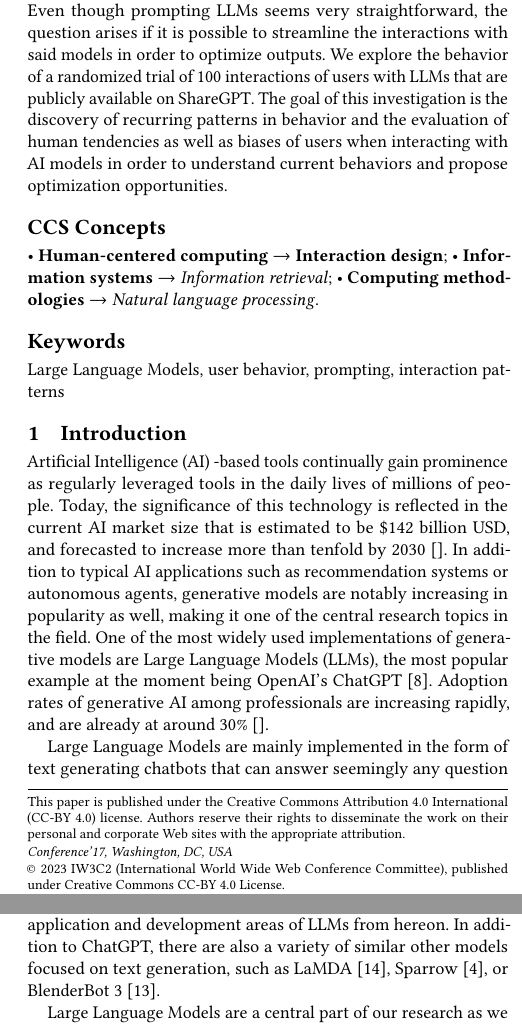
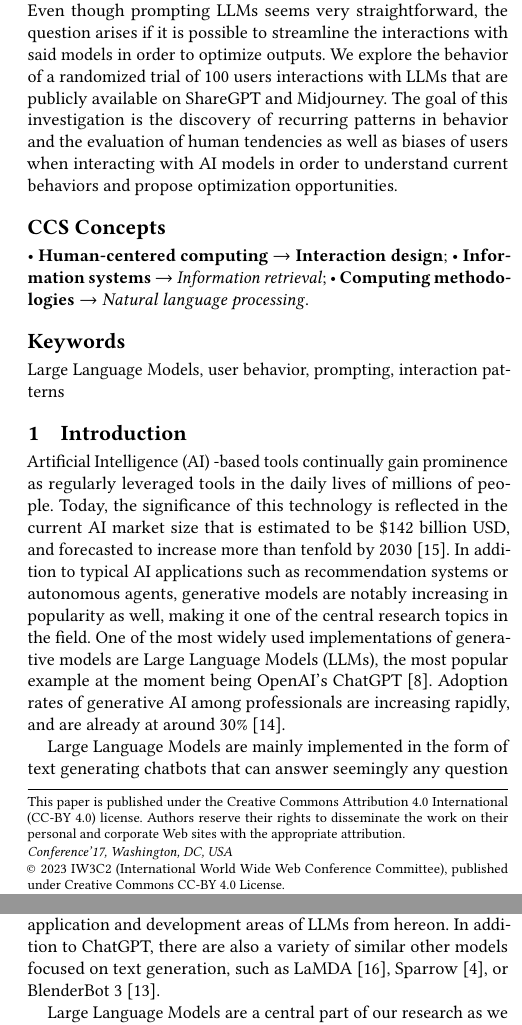
Before and after one commit to maxisl/hs-paper, a LaTeX paper (main.tex, which reads chapters/01_introduction.tex): two parts of the columns of pages 1 and 2 of 4, joined at a grey line, cut so that both start at the same text. Compiled offline with pdfLaTeX.

Commit message:
reformat abstract

```diff
--- a/chapters/01_introduction.tex
+++ b/chapters/01_introduction.tex
@@ -9,7 +9,7 @@
 Artificial Intelligence (AI) -based tools continually gain prominence as regularly leveraged tools in the
 daily lives of millions of people.
 Today, the significance of this technology is reflected in the current AI market size that is
-estimated to be \$142 billion USD, and forecasted to increase more than tenfold by 2030~\cite{}.
+estimated to be \$142 billion USD, and forecasted to increase more than tenfold by 2030~\cite{statista_artificial_2023}.
 % TODO include some stats, such as daily ChatGPT users?
 In addition to typical AI applications such as recommendation systems or autonomous agents, generative
 models are notably increasing in popularity as well, making it one of the central research topics
@@ -17,7 +17,7 @@ in the field.
 One of the most widely used implementations of generative models are Large Language Models (LLMs),
 the most popular example at the moment being OpenAI's ChatGPT~\cite{openai_chatgpt_2023}.
 Adoption rates of generative AI among professionals are increasing rapidly, and are already at
-around 30\%~\cite{}.
+around 30\%~\cite{statista_us_2022}.
 
 Large Language Models are mainly implemented in the form of text generating chatbots that can
 answer seemingly any question a user might pose.
--- a/main.tex
+++ b/main.tex
@@ -39,12 +39,19 @@
 %%%%%%%%%%%%%%%%%%%%%%%%%%%%%%%%%%%%%%% ABSTRACT
 
 \begin{abstract}
-  Artificial Intelligence (AI) plays an increasingly important role in the daily lives of millions of people.
-  Large Language Models (LLMs) are the most prominent implementation of AI that is used not only by experts, but equally by ordinary users as well.
-  LLMs can respond to any textual input (prompts) with human-like answers, leveraging the training data that was used to implement the model.
-  Even though prompting LLMs seems very straightforward, the question arises if it is possible to streamline the interactions with said models in order to optimize outputs.
-  We explore the behavior of a randomized trial of 100 interactions of users with LLMs that are publicly available on ShareGPT\@.
-  The goal of this investigation is the discovery of recurring patterns in behavior and the evaluation of human tendencies as well as biases of users when interacting with AI models in order to understand current behaviors and propose optimization opportunities.
+  Artificial Intelligence (AI) plays an increasingly important role in the daily lives of
+  millions of people.
+  Large Language Models (LLMs) are the most prominent implementation of AI that is used not only
+  by experts, but equally by ordinary users as well.
+  LLMs can respond to any textual input (prompts) with human-like answers, leveraging the
+  training data that was used to implement the model.
+  Even though prompting LLMs seems very straightforward, the question arises if it is possible
+  to streamline the interactions with said models in order to optimize outputs.
+  We explore the behavior of a randomized trial of 100 users interactions with LLMs that are
+  publicly available on ShareGPT and Midjourney.
+  The goal of this investigation is the discovery of recurring patterns in behavior and the
+  evaluation of human tendencies as well as biases of users when interacting with AI models in
+  order to understand current behaviors and propose optimization opportunities.
 \end{abstract}
 
 %%%%%%%%%%%%%%%%%%%%%%%%%%%%%%%%%%%%%%% CCS CONCEPTS
@@ -72,8 +79,8 @@
 \end{CCSXML}
 
 \ccsdesc[500]{Human-centered computing~Interaction design}
-\ccsdesc[300]{Information systems~Information retrieval}
-\ccsdesc[300]{Computing methodologies~Natural language processing}
+\ccsdesc[300]{Infor-mation systems~Information retrieval}
+\ccsdesc[300]{Computing methodo-logies~Natural language processing}
 
 %%%%%%%%%%%%%%%%%%%%%%%%%%%%%%%%%%%%%%% KEYWORDS
 
```
Also changed, not shown: bibliography.bib (+36 -12 lines), chapters/03_study.tex (+0 -2 lines), out/main.pdf, chapters/01_introduction.tex (6 more changed lines), 1 other file.
